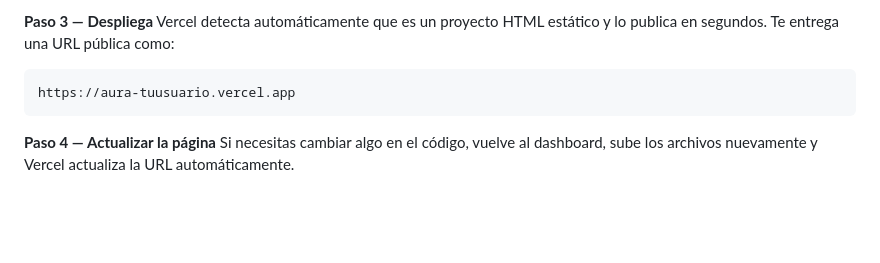
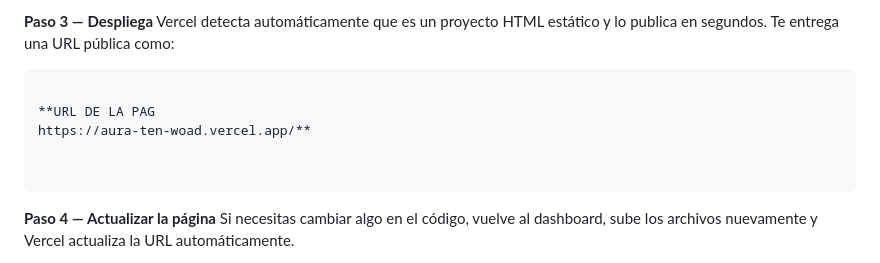
Before and after one commit to santiarcila23/AURA, a Markdown page: README.md, the part around the change. GitHub-like rendering; blank space fills up the shorter version.

````diff
--- a/README.md
+++ b/README.md
@@ -147,7 +147,11 @@ En el dashboard de Vercel busca el botón **"Add New Project"** y luego seleccio
 Vercel detecta automáticamente que es un proyecto HTML estático y lo publica en segundos. Te entrega una URL pública como:
 
 ```
-https://aura-tuusuario.vercel.app
+
+**URL DE LA PAG
+https://aura-ten-woad.vercel.app/**
+
+
 ```
 
 **Paso 4 — Actualizar la página**
````
